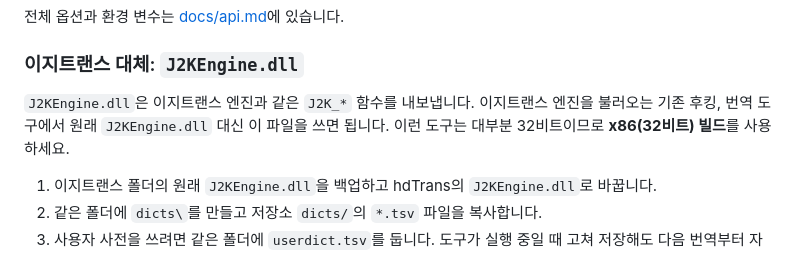
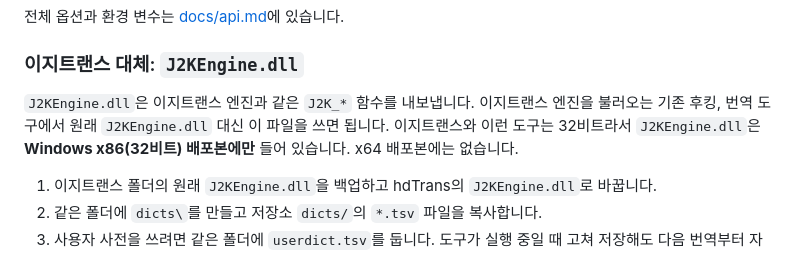
Before and after one commit to Clickin/hdTrans, a Markdown page: README.md, the part around the change. Rendered like a GitHub page.

Commit message:
docs: J2KEngine.dll ships in the Windows x86 package only

```diff
--- a/README.md
+++ b/README.md
@@ -53,8 +53,8 @@ hdtrans -dicts dicts -in script.ja.txt > script.ko.txt
 ### 이지트랜스 대체: `J2KEngine.dll`
 
 `J2KEngine.dll`은 이지트랜스 엔진과 같은 `J2K_*` 함수를 내보냅니다. 이지트랜스 엔진을 불러오는
-기존 후킹, 번역 도구에서 원래 `J2KEngine.dll` 대신 이 파일을 쓰면 됩니다. 이런 도구는 대부분
-32비트이므로 **x86(32비트) 빌드**를 사용하세요.
+기존 후킹, 번역 도구에서 원래 `J2KEngine.dll` 대신 이 파일을 쓰면 됩니다. 이지트랜스와 이런 도구는
+32비트라서 `J2KEngine.dll`은 **Windows x86(32비트) 배포본에만** 들어 있습니다. x64 배포본에는 없습니다.
 
 1. 이지트랜스 폴더의 원래 `J2KEngine.dll`을 백업하고 hdTrans의 `J2KEngine.dll`로 바꿉니다.
 2. 같은 폴더에 `dicts\`를 만들고 저장소 `dicts/`의 `*.tsv` 파일을 복사합니다.
```
Also changed, not shown: docs/build.md (+2 -2 lines).
